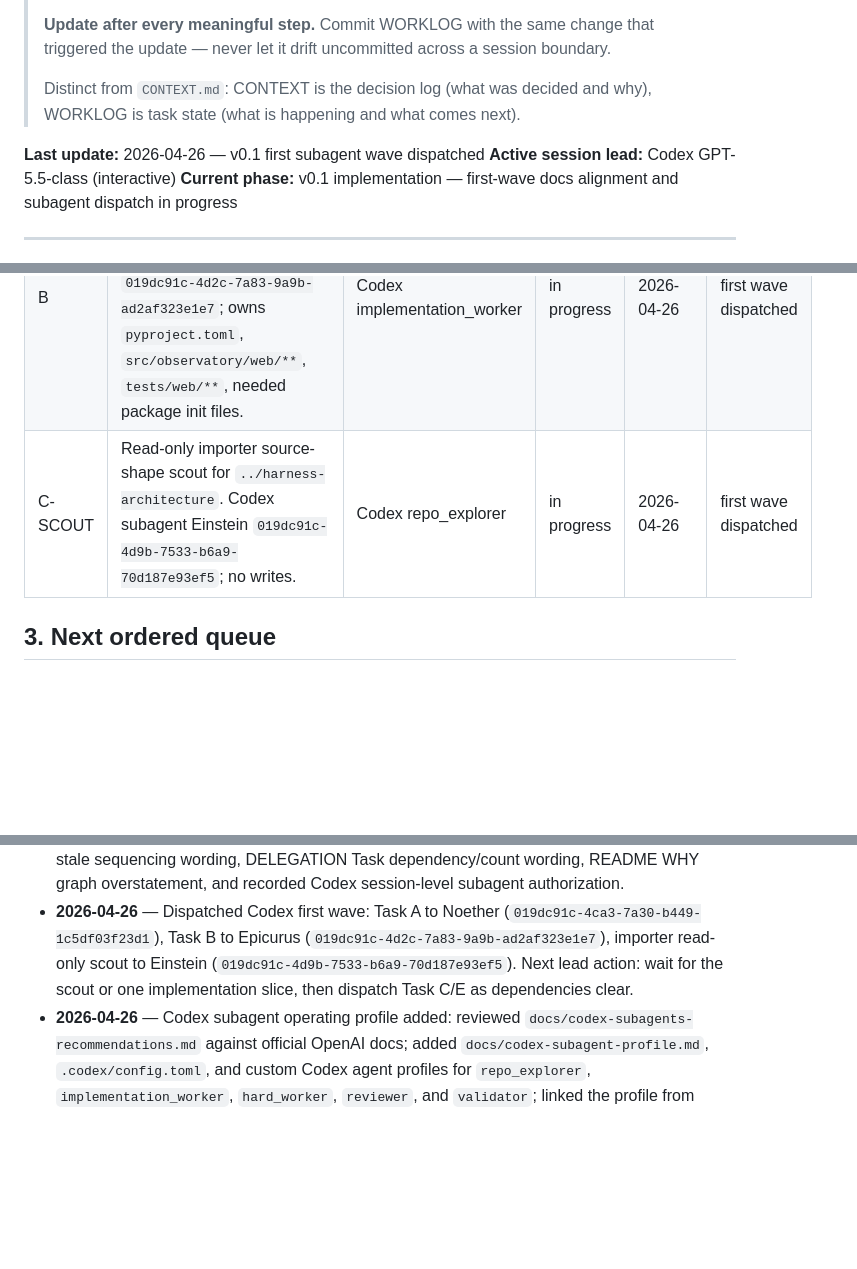
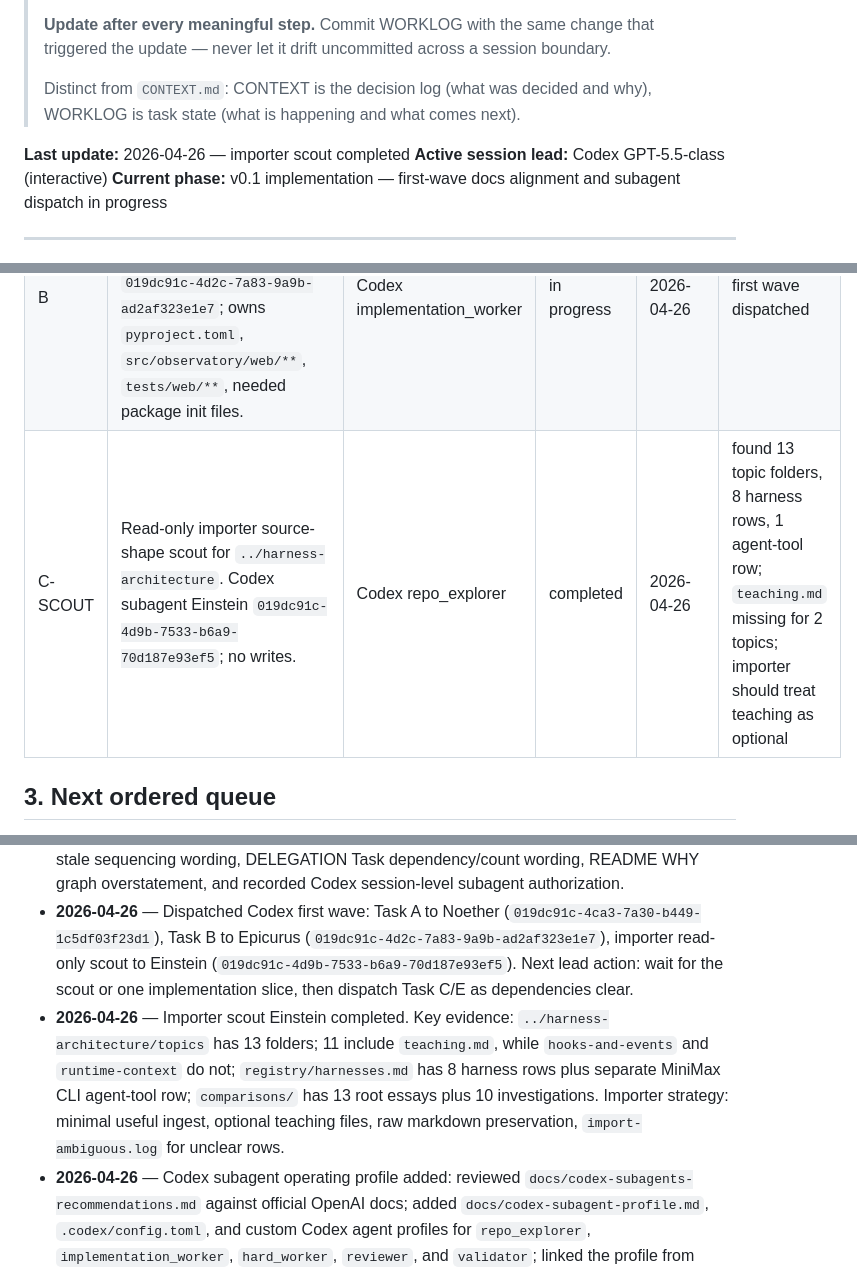
Before and after one commit to applerom/harness-observatory, a Markdown page: WORKLOG.md, 3 parts joined by grey strips. Drawn GitHub-style; blank space fills up the shorter version.

Commit message:
chore(worklog): record importer scout findings

```diff
--- a/WORKLOG.md
+++ b/WORKLOG.md
@@ -10,7 +10,7 @@
 > Distinct from `CONTEXT.md`: CONTEXT is the decision log (what was decided and why),
 > WORKLOG is task state (what is happening and what comes next).
 
-**Last update:** 2026-04-26 — v0.1 first subagent wave dispatched
+**Last update:** 2026-04-26 — importer scout completed
 **Active session lead:** Codex GPT-5.5-class (interactive)
 **Current phase:** v0.1 implementation — first-wave docs alignment and subagent dispatch in progress
 
@@ -26,7 +26,7 @@ Foundational docs landed and aligned through six commits through `0cbf888` (cros
 |---|---|---|---|---|---|
 | A | Data model + Alembic migrations (`DELEGATION-PLAN` Task A). Codex subagent Noether `019dc91c-4ca3-7a30-b449-1c5df03f23d1`; owns `src/observatory/models/**`, `src/observatory/db.py`, `migrations/**`, `alembic.ini`, `tests/models/**`. | Codex implementation_worker | in progress | 2026-04-26 | first wave dispatched |
 | B | FastAPI app skeleton + Jinja/HTMX layout (`DELEGATION-PLAN` Task B). Codex subagent Epicurus `019dc91c-4d2c-7a83-9a9b-ad2af323e1e7`; owns `pyproject.toml`, `src/observatory/web/**`, `tests/web/**`, needed package init files. | Codex implementation_worker | in progress | 2026-04-26 | first wave dispatched |
-| C-SCOUT | Read-only importer source-shape scout for `../harness-architecture`. Codex subagent Einstein `019dc91c-4d9b-7533-b6a9-70d187e93ef5`; no writes. | Codex repo_explorer | in progress | 2026-04-26 | first wave dispatched |
+| C-SCOUT | Read-only importer source-shape scout for `../harness-architecture`. Codex subagent Einstein `019dc91c-4d9b-7533-b6a9-70d187e93ef5`; no writes. | Codex repo_explorer | completed | 2026-04-26 | found 13 topic folders, 8 harness rows, 1 agent-tool row; `teaching.md` missing for 2 topics; importer should treat teaching as optional |
 
 ## 3. Next ordered queue
 
@@ -49,6 +49,7 @@ A, B, C dispatch in parallel. D dispatches when A+B+C return green. E dispatches
 - **2026-04-26** — Roman gave the v0.1 implementation start signal in Codex and explicitly authorized Codex subagent use for this session as a lead-agent orchestration mechanism. Lead first action: clean up small doc drift, then dispatch the first bounded v0.1 work wave.
 - **2026-04-26** — Committed `2f0da69`: small v0.1 start alignment docs update. Fixed PRD §27 stale sequencing wording, DELEGATION Task dependency/count wording, README WHY graph overstatement, and recorded Codex session-level subagent authorization.
 - **2026-04-26** — Dispatched Codex first wave: Task A to Noether (`019dc91c-4ca3-7a30-b449-1c5df03f23d1`), Task B to Epicurus (`019dc91c-4d2c-7a83-9a9b-ad2af323e1e7`), importer read-only scout to Einstein (`019dc91c-4d9b-7533-b6a9-70d187e93ef5`). Next lead action: wait for the scout or one implementation slice, then dispatch Task C/E as dependencies clear.
+- **2026-04-26** — Importer scout Einstein completed. Key evidence: `../harness-architecture/topics` has 13 folders; 11 include `teaching.md`, while `hooks-and-events` and `runtime-context` do not; `registry/harnesses.md` has 8 harness rows plus separate MiniMax CLI agent-tool row; `comparisons/` has 13 root essays plus 10 investigations. Importer strategy: minimal useful ingest, optional teaching files, raw markdown preservation, `import-ambiguous.log` for unclear rows.
 - **2026-04-26** — Codex subagent operating profile added: reviewed `docs/codex-subagents-recommendations.md` against official OpenAI docs; added `docs/codex-subagent-profile.md`, `.codex/config.toml`, and custom Codex agent profiles for `repo_explorer`, `implementation_worker`, `hard_worker`, `reviewer`, and `validator`; linked the profile from `AGENTS.md` and `DELEGATION-PLAN.md`. The scheme is an operating aid, not a source of truth above AGENTS/PRD/WHY/WORKLOG.
 - **2026-04-26** — Published repository to GitHub: `main` is a single squash public snapshot (`31d627c`), `development` preserves full pre-v0.1 history through `0cbf888`, and local work continues on `development`.
 - **2026-04-26** — Committed `0cbf888`: Codex GPT-5.5-class alignment pass. Verified Opus alignment pass 3 resolved the previously reported contradictions; recorded Roman's standing authorization for lead agents to use harness-local subagents; generalized `AGENTS.md` and `DELEGATION-PLAN.md` from Claude Code-specific orchestration to a cross-harness lead-agent model covering Claude Code and Codex; clarified that lead-agent sessions are serial across harnesses by default.
```
